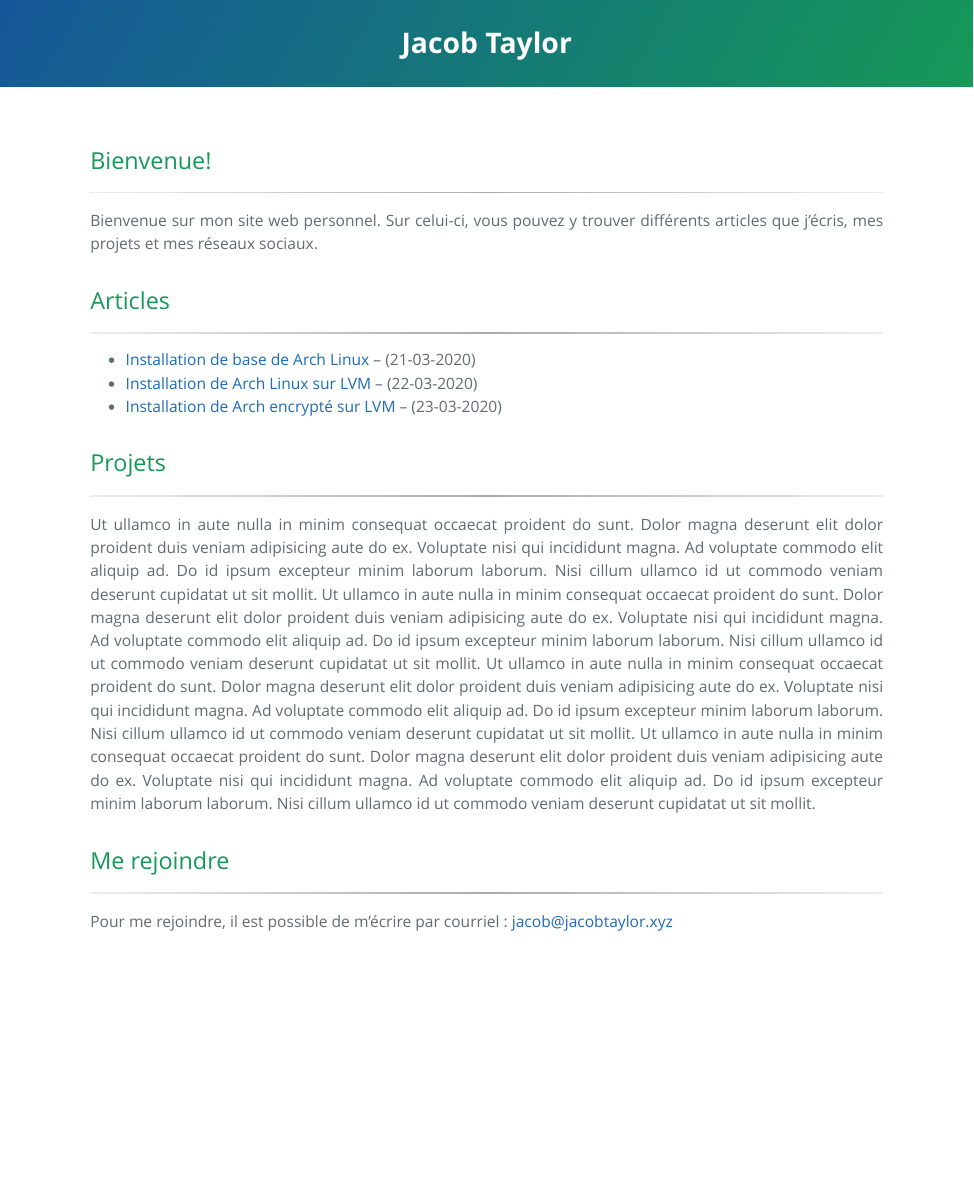
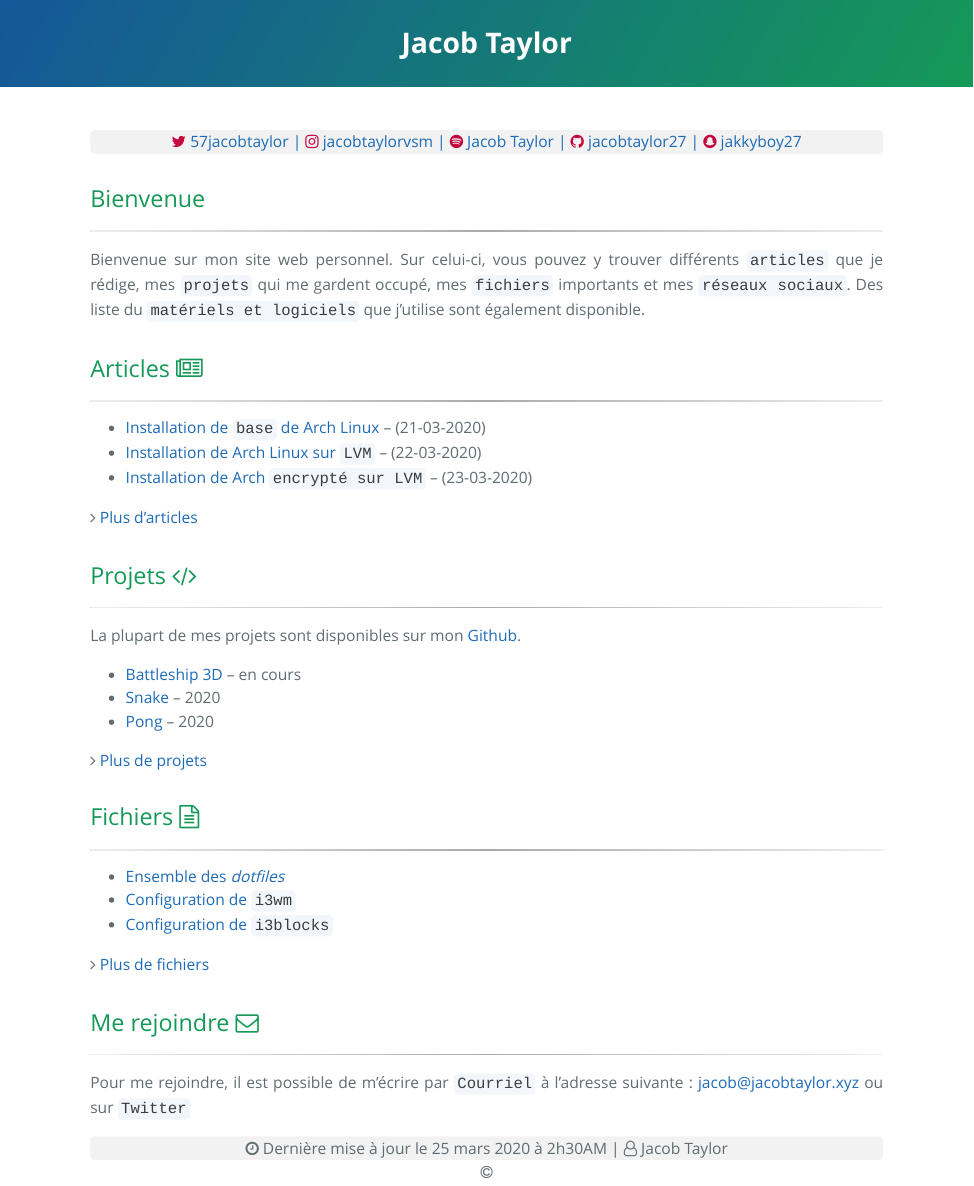
Before and after one commit to jacobtaylor27/jacobtaylor.xyz, an R Markdown document (index.rmd): the page in a window 1100 px wide, from its top. The pictures show the output file index.html that the author committed with the source, opened offline.

Commit message:
massive update & cleanup

```diff
--- a/index.rmd
+++ b/index.rmd
@@ -8,29 +8,64 @@ output:
     math: katex
 ---
 <link rel="icon" href="https://www.freefavicon.com/freefavicons/objects/jack-of-spades-152-192574.png">
+<link rel="stylesheet" href="https://cdnjs.cloudflare.com/ajax/libs/font-awesome/4.7.0/css/font-awesome.min.css">
 
-#  Bienvenue!
+<nav>
+  <ul>
+    <li> <a href="https://twitter.com/57JacobTaylor"><i class="fa fa-twitter" ></i> 57jacobtaylor |</a> </li>
+    <li><a href="https://www.instagram.com/jacobtaylorvsm/"><i class="fa fa-instagram" ></i> jacobtaylorvsm |</a> </li>
+    <li><a href="https://open.spotify.com/user/31bygrnvenhfovhunk4mvtqdrht4?si=oXeg9RVfQZ2laUha4qXxhw"><i class="fa fa-spotify"></i> Jacob Taylor |</a> </li>
+    <li><a href="https://github.com/jacobtaylor27"><i class="fa fa-github"></i> jacobtaylor27 |</a> </li>
+    <li><a href="https://www.snapchat.com/add/jakkyboy27"><i class="fa fa-snapchat"></i> jakkyboy27</a> </li>
+  </ul>
+</nav>
+
+#  Bienvenue
 
 ***
 
-Bienvenue sur mon site web personnel. Sur celui-ci, vous pouvez y trouver différents articles que j'écris, mes projets et mes réseaux sociaux.
+Bienvenue sur mon site web personnel. Sur celui-ci, vous pouvez y trouver différents ``articles`` que je rédige, mes ``projets`` qui me gardent occupé, mes ``fichiers`` importants et mes ``réseaux sociaux``. Des liste du ``matériels et logiciels`` que j'utilise sont également disponible.
 
-# Articles
+# Articles <i class="fa fa-newspaper-o"></i>
 
 ***
 
-+ [Installation de base de Arch Linux](arch_install.html) -- (21-03-2020)
-+ [Installation de Arch Linux sur LVM](arch_install_lvm.html) -- (22-03-2020)
-+ [Installation de Arch encrypté sur LVM](arch_install_lvm_encrypt.html) -- (23-03-2020)
++ [Installation de ``base`` de Arch Linux](arch_install.html) -- (21-03-2020)
++ [Installation de Arch Linux sur ``LVM``](arch_install_lvm.html) -- (22-03-2020)
++ [Installation de Arch ``encrypté sur LVM``](arch_install_lvm_encrypt.html) -- (23-03-2020)
 
-# Projets
+<i class="fa fa-angle-right"></i> [Plus d'articles](articles.html)
+
+# Projets <i class="fa fa-code"></i>
 
 ***
 
-Ut ullamco in aute nulla in minim consequat occaecat proident do sunt. Dolor magna deserunt elit dolor proident duis veniam adipisicing aute do ex. Voluptate nisi qui incididunt magna. Ad voluptate commodo elit aliquip ad. Do id ipsum excepteur minim laborum laborum. Nisi cillum ullamco id ut commodo veniam deserunt cupidatat ut sit mollit. Ut ullamco in aute nulla in minim consequat occaecat proident do sunt. Dolor magna deserunt elit dolor proident duis veniam adipisicing aute do ex. Voluptate nisi qui incididunt magna. Ad voluptate commodo elit aliquip ad. Do id ipsum excepteur minim laborum laborum. Nisi cillum ullamco id ut commodo veniam deserunt cupidatat ut sit mollit. Ut ullamco in aute nulla in minim consequat occaecat proident do sunt. Dolor magna deserunt elit dolor proident duis veniam adipisicing aute do ex. Voluptate nisi qui incididunt magna. Ad voluptate commodo elit aliquip ad. Do id ipsum excepteur minim laborum laborum. Nisi cillum ullamco id ut commodo veniam deserunt cupidatat ut sit mollit. Ut ullamco in aute nulla in minim consequat occaecat proident do sunt. Dolor magna deserunt elit dolor proident duis veniam adipisicing aute do ex. Voluptate nisi qui incididunt magna. Ad voluptate commodo elit aliquip ad. Do id ipsum excepteur minim laborum laborum. Nisi cillum ullamco id ut commodo veniam deserunt cupidatat ut sit mollit.
+La plupart de mes projets sont disponibles sur mon [Github](https://github.com/jacobtaylor27).
 
-# Me rejoindre
++ [Battleship 3D]() -- en cours
++ [Snake]() -- 2020
++ [Pong]() -- 2020
+
+<i class="fa fa-angle-right"></i> [Plus de projets](projets.html)
+
+# Fichiers <i class="fa fa-file-text-o"></i>
 
 ***
 
-Pour me rejoindre, il est possible de m'écrire par courriel : jacob@jacobtaylor.xyz
++ [Ensemble des *dotfiles*](https://github.com/jacobtaylor27)
++ [Configuration de ``i3wm``](i3wm.html)
++ [Configuration de ``i3blocks``](i3blocks.html)
+
+<i class="fa fa-angle-right"></i> [Plus de fichiers](fichiers.html)
+
+
+# Me rejoindre <i class="fa fa-envelope-o"></i>
+
+***
+
+Pour me rejoindre, il est possible de m'écrire par ``Courriel`` à l'adresse suivante : jacob@jacobtaylor.xyz ou sur [``Twitter``](https://twitter.com/57JacobTaylor)
+
+<center style="background-color:#f2f2f2; border-radius:6px;">
+<i class="fa fa-clock-o"></i> Dernière mise à jour le 25 mars 2020 à 2h30AM |
+<i class="fa fa-user-o"></i> Jacob Taylor
+</center>
--- a/style.css
+++ b/style.css
@@ -2,0 +7,2 @@ text-align: justify}
+    margin:0;
+    padding:0;
@@ -2,0 +22,7 @@ text-align: justify}
+a:hover {
+    text-decoration:none;
+  }
+
+a .fa{
+    color:#c3073f;
+  }
```
Also changed, not shown: index.html, style.css (21 more changed lines).
